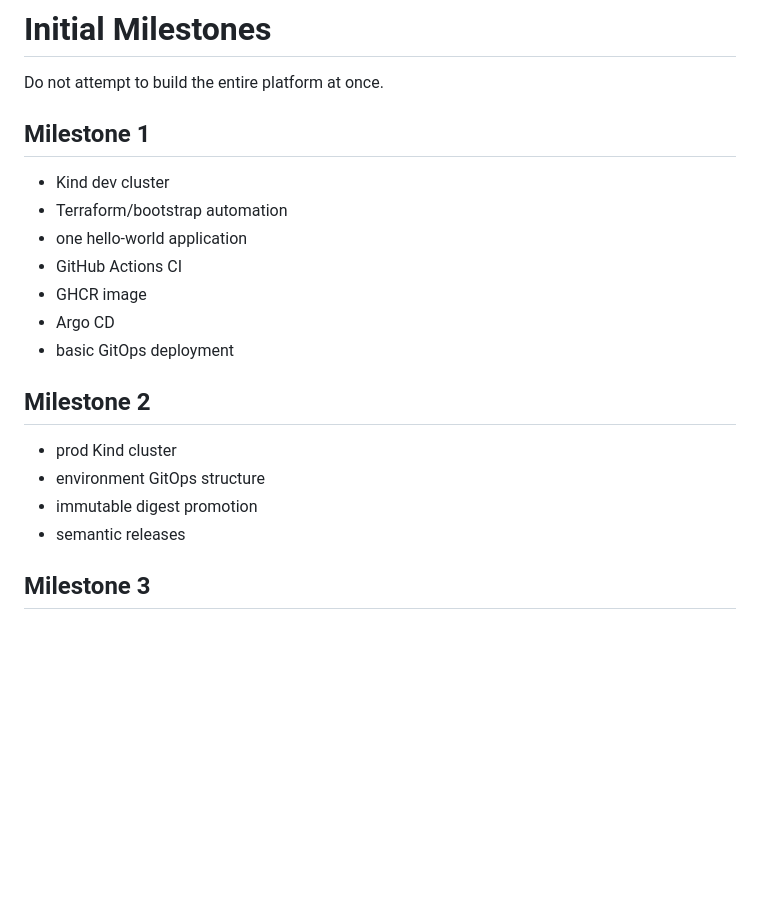
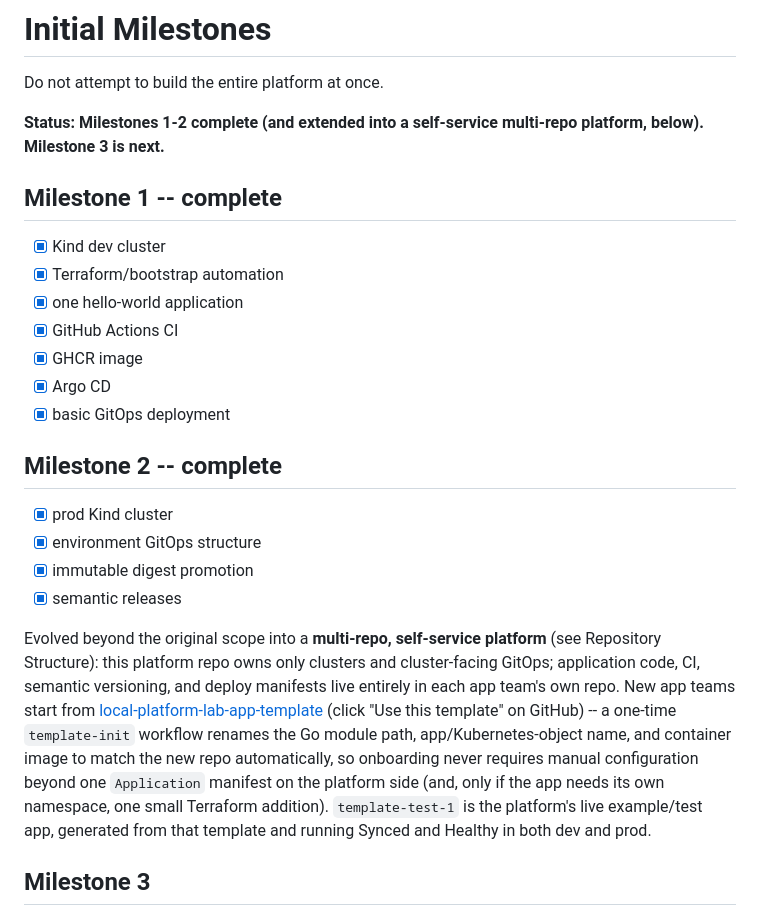
Before and after one commit to chliddle/local-platform-lab, a Markdown page: CLAUDE.md, the part around the change. Rendered like a GitHub page; blank space fills up the shorter version.

Commit message:
docs: mark Milestones 1-2 complete, document the self-service evolution
CLAUDE.md's milestone list hadn't been updated since the multi-repo
self-service split and template-repo work landed. Marks M1/M2 complete
with their items checked off, and documents how M2 grew beyond its
original scope into the template-repo self-service model -- not a new
numbered milestone (M3 is already reserved for the management cluster,
not yet started), just what M1/M2 actually became.

Also fixes a real inaccuracy in README.md's onboarding docs: it claimed
onboarding "never requires touching this repo's Terraform," which
contradicts the (correct) namespace-provisioning caveat already
documented in the app template's own README. Onboarding an app that
needs its own namespace does touch Terraform, on the platform side --
now stated consistently in both places.

```diff
--- a/CLAUDE.md
+++ b/CLAUDE.md
@@ -728,22 +728,40 @@ Wait for approval before performing significant architectural changes while oper
 
 Do not attempt to build the entire platform at once.
 
-## Milestone 1
+**Status: Milestones 1-2 complete (and extended into a self-service
+multi-repo platform, below). Milestone 3 is next.**
 
-* Kind dev cluster
-* Terraform/bootstrap automation
-* one hello-world application
-* GitHub Actions CI
-* GHCR image
-* Argo CD
-* basic GitOps deployment
+## Milestone 1 -- complete
 
-## Milestone 2
+* [x] Kind dev cluster
+* [x] Terraform/bootstrap automation
+* [x] one hello-world application
+* [x] GitHub Actions CI
+* [x] GHCR image
+* [x] Argo CD
+* [x] basic GitOps deployment
 
-* prod Kind cluster
-* environment GitOps structure
-* immutable digest promotion
-* semantic releases
+## Milestone 2 -- complete
+
+* [x] prod Kind cluster
+* [x] environment GitOps structure
+* [x] immutable digest promotion
+* [x] semantic releases
+
+Evolved beyond the original scope into a **multi-repo, self-service
+platform** (see Repository Structure): this platform repo owns only
+clusters and cluster-facing GitOps; application code, CI, semantic
+versioning, and deploy manifests live entirely in each app team's own
+repo. New app teams start from
+[local-platform-lab-app-template](https://github.com/chliddle/local-platform-lab-app-template)
+(click "Use this template" on GitHub) -- a one-time `template-init`
+workflow renames the Go module path, app/Kubernetes-object name, and
+container image to match the new repo automatically, so onboarding never
+requires manual configuration beyond one `Application` manifest on the
+platform side (and, only if the app needs its own namespace, one small
+Terraform addition). `template-test-1` is the platform's live
+example/test app, generated from that template and running Synced and
+Healthy in both dev and prod.
 
 ## Milestone 3
 
```
Also changed, not shown: README.md (+15 -9 lines).
